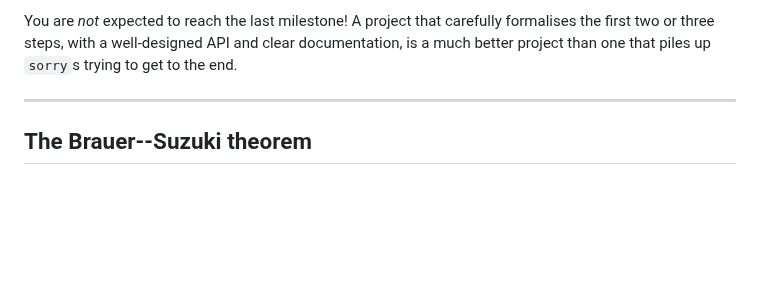
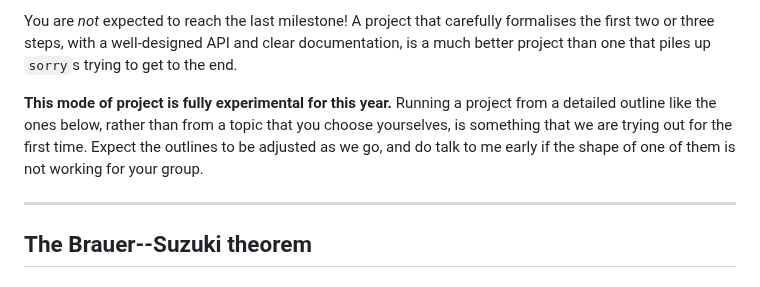
Before and after one commit to adomani/Syllabus, a Markdown page: MA4N1/project_ideas.md, the part around the change. Drawn GitHub-style; blank space fills up the shorter version.

```diff
--- a/MA4N1/project_ideas.md
+++ b/MA4N1/project_ideas.md
@@ -12,6 +12,12 @@ You are *not* expected to reach the last milestone!
 A project that carefully formalises the first two or three steps, with a well-designed API and
 clear documentation, is a much better project than one that piles up `sorry`s trying to get to
 the end.
+
+**This mode of project is fully experimental for this year.**
+Running a project from a detailed outline like the ones below, rather than from a topic that you
+choose yourselves, is something that we are trying out for the first time.
+Expect the outlines to be adjusted as we go, and do talk to me early if the shape of one of them
+is not working for your group.
 
 ---
 
```
Also changed, not shown: .src/TPwL_source.md (+6 -0 lines).
